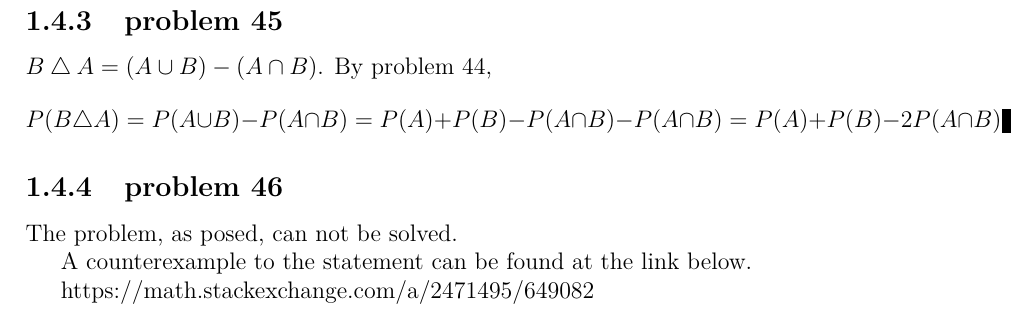
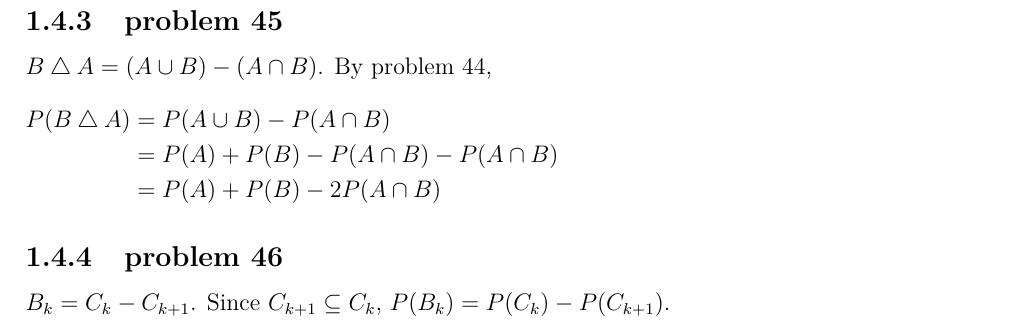
Before and after one commit to fifthist/Introduction-To-Probability-Blitzstein-Solutions, a LaTeX book (src/index.tex, which reads src/chapters/1/sections/axioms_of_probability/problems/45.tex, src/chapters/1/sections/axioms_of_probability/problems/46.tex): part of page 20 of 20, cut so that both start at the same text. Compiled offline with pdfLaTeX.

Commit message:
Update problem 46 of chapter 1 section axioms of probability to reflect clarification in definitions.

```diff
--- a/src/chapters/1/sections/axioms_of_probability/problems/45.tex
+++ b/src/chapters/1/sections/axioms_of_probability/problems/45.tex
@@ -1,2 +1,6 @@
 $B \bigtriangleup A = (A \cup B) - (A \cap B)$. By problem $44$,
-$$P(B \bigtriangleup A) = P(A \cup B) - P(A \cap B) = P(A) + P(B) - P(A \cap B) - P(A \cap B) = P(A) + P(B) - 2P(A \cap B)$$
+\begin{flalign}
+P(B \bigtriangleup A) & = P(A \cup B) - P(A \cap B) \nonumber && \\
+ & = P(A) + P(B) - P(A \cap B) - P(A \cap B) \nonumber && \\
+ & = P(A) + P(B) - 2P(A \cap B) \nonumber
+\end{flalign}
--- a/src/chapters/1/sections/axioms_of_probability/problems/46.tex
+++ b/src/chapters/1/sections/axioms_of_probability/problems/46.tex
@@ -1,5 +1 @@
-The problem, as posed, can not be solved.
-
-A counterexample to the statement can be found at the link below.
-
-\url{https://math.stackexchange.com/a/2471495/649082}
+$B_{k} = C_{k} - C_{k+1}$. Since $C_{k+1} \subseteq C_{k}$, $P(B_{k}) = P(C_{k}) - P(C_{k+1})$.
```
